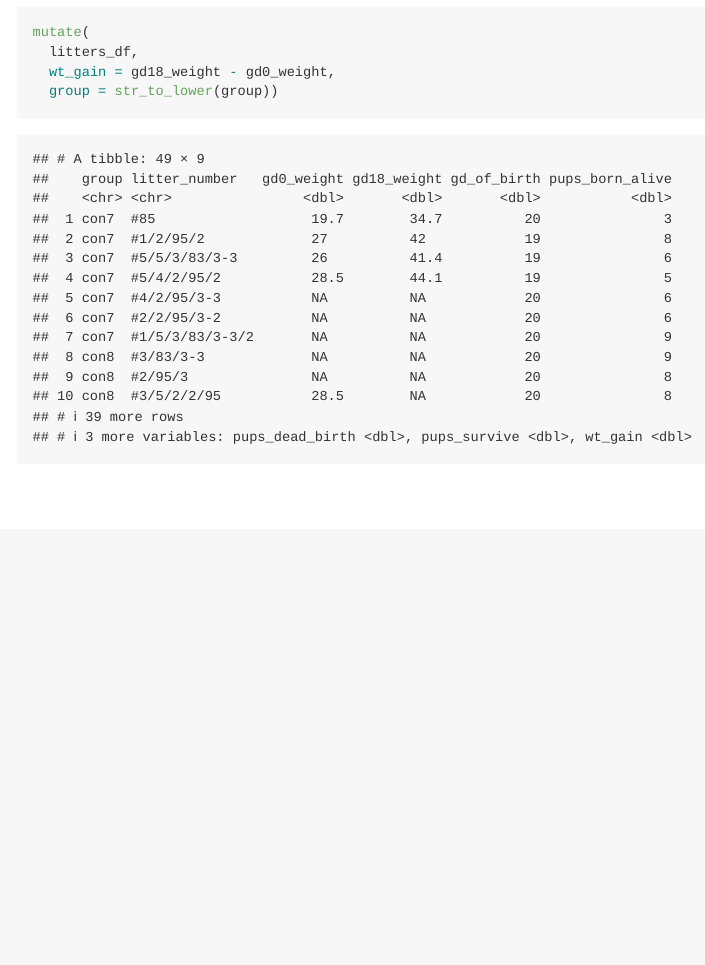
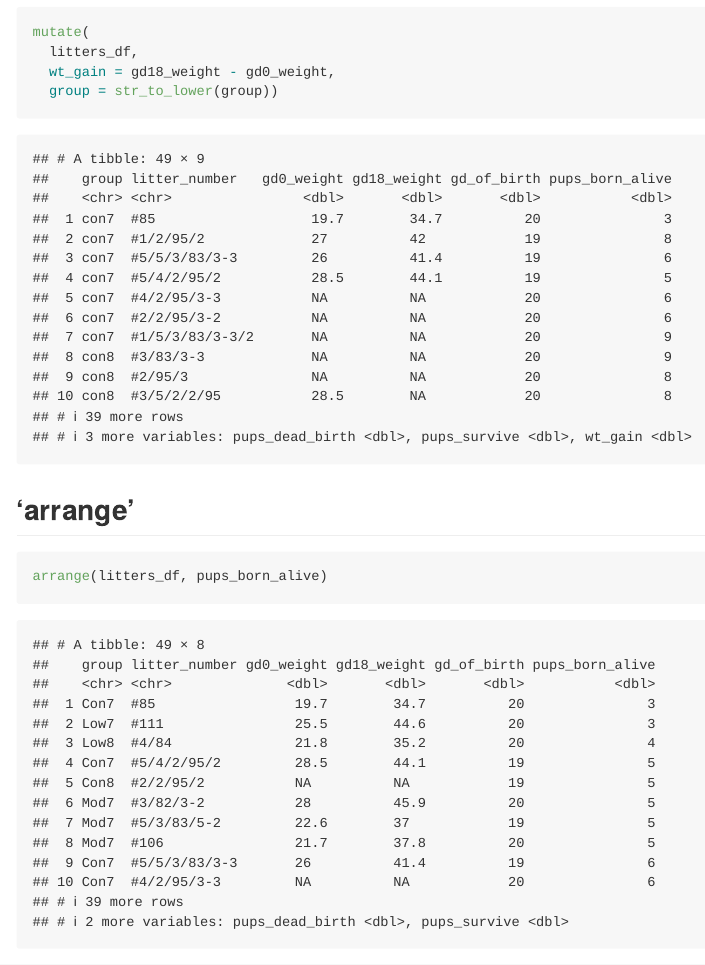
Before and after one commit to kaileyrsvd/data_wrangling_1, an R Markdown document (datamanipulation.Rmd): the page in a window 1100 px wide, from 7390 px down. Rendered offline with R 4.5, knitr and Pandoc, with nearby package versions; column names are cleaned by a stand-in for the janitor package.

Commit message:
arrange ...

````diff
--- a/datamanipulation.Rmd
+++ b/datamanipulation.Rmd
@@ -92,3 +92,9 @@ mutate(
   wt_gain = gd18_weight - gd0_weight,
   group = str_to_lower(group))
 ```
+
+## 'arrange'
+
+```{r}
+arrange(litters_df, pups_born_alive)
+```
````
Also changed, not shown: datamanipulation.md.
